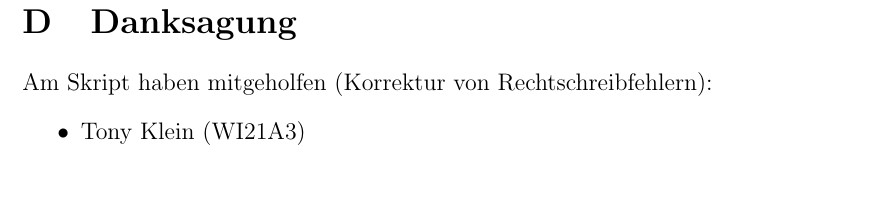
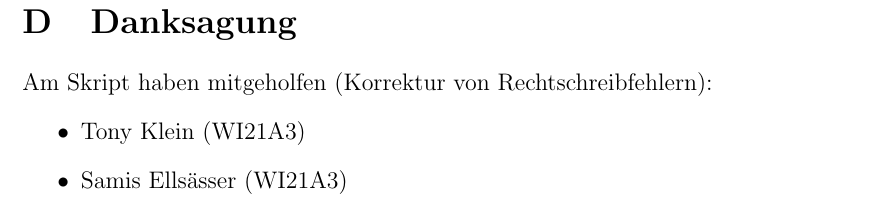
Before and after one commit to tgweber/tiscript, a LaTeX thesis (script.tex, which reads content/acknowledgement.tex): part of page 26 of 26, cut so that both start at the same text. Compiled offline with pdfLaTeX.

Commit message:
additon to aknowledgements

```diff
--- a/content/acknowledgement.tex
+++ b/content/acknowledgement.tex
@@ -1,4 +1,5 @@
 Am Skript haben mitgeholfen (Korrektur von Rechtschreibfehlern):
 \begin{itemize}
 \item Tony Klein (WI21A3)
+\item Samis Ellsässer (WI21A3)
 \end{itemize}
```
